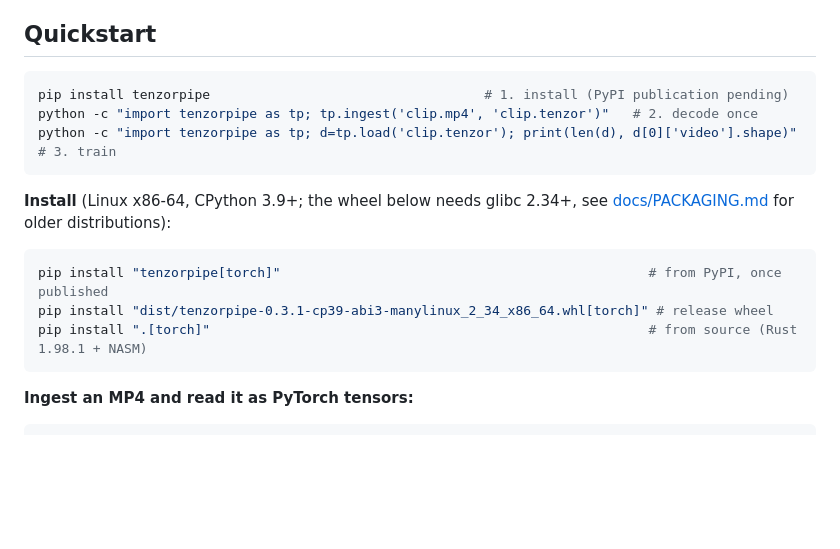
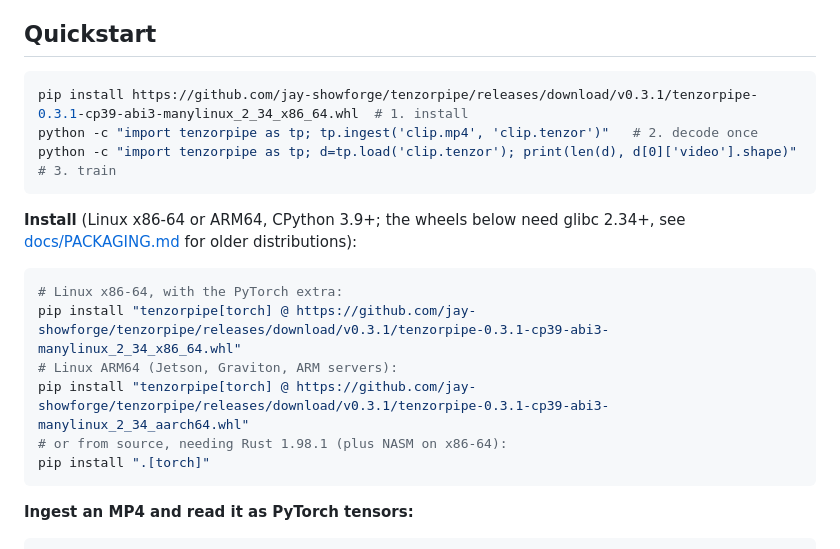
Before and after one commit to jay-showforge/tenzorpipe, a Markdown page: README.md, the part around the change. Rendered like a GitHub page; blank space fills up the shorter version.

Commit message:
docs: install from the release, not from a package that does not exist
The first command in the Quickstart was `pip install tenzorpipe`, annotated
"PyPI publication pending" — so the first thing a visitor copied did not work.
It now installs the 0.3.1 wheel straight from the GitHub release, with x86-64
and ARM64 lines for the extras form.

Co-Authored-By: Claude Opus 5 <noreply@anthropic.com>

````diff
--- a/README.md
+++ b/README.md
@@ -20,17 +20,20 @@ decoders, narrated, with the numbers measured on the machine that built it.
 ## Quickstart
 
 ```sh
-pip install tenzorpipe                                   # 1. install (PyPI publication pending)
+pip install https://github.com/jay-showforge/tenzorpipe/releases/download/v0.3.1/tenzorpipe-0.3.1-cp39-abi3-manylinux_2_34_x86_64.whl  # 1. install
 python -c "import tenzorpipe as tp; tp.ingest('clip.mp4', 'clip.tenzor')"   # 2. decode once
 python -c "import tenzorpipe as tp; d=tp.load('clip.tenzor'); print(len(d), d[0]['video'].shape)"  # 3. train
 ```
 
-**Install** (Linux x86-64, CPython 3.9+; the wheel below needs glibc 2.34+, see [docs/PACKAGING.md](docs/PACKAGING.md) for older distributions):
+**Install** (Linux x86-64 or ARM64, CPython 3.9+; the wheels below need glibc 2.34+, see [docs/PACKAGING.md](docs/PACKAGING.md) for older distributions):
 
 ```sh
-pip install "tenzorpipe[torch]"                                               # from PyPI, once published
-pip install "dist/tenzorpipe-0.3.1-cp39-abi3-manylinux_2_34_x86_64.whl[torch]" # release wheel
-pip install ".[torch]"                                                        # from source (Rust 1.98.1 + NASM)
+# Linux x86-64, with the PyTorch extra:
+pip install "tenzorpipe[torch] @ https://github.com/jay-showforge/tenzorpipe/releases/download/v0.3.1/tenzorpipe-0.3.1-cp39-abi3-manylinux_2_34_x86_64.whl"
+# Linux ARM64 (Jetson, Graviton, ARM servers):
+pip install "tenzorpipe[torch] @ https://github.com/jay-showforge/tenzorpipe/releases/download/v0.3.1/tenzorpipe-0.3.1-cp39-abi3-manylinux_2_34_aarch64.whl"
+# or from source, needing Rust 1.98.1 (plus NASM on x86-64):
+pip install ".[torch]"
 ```
 
 **Ingest an MP4 and read it as PyTorch tensors:**
````
